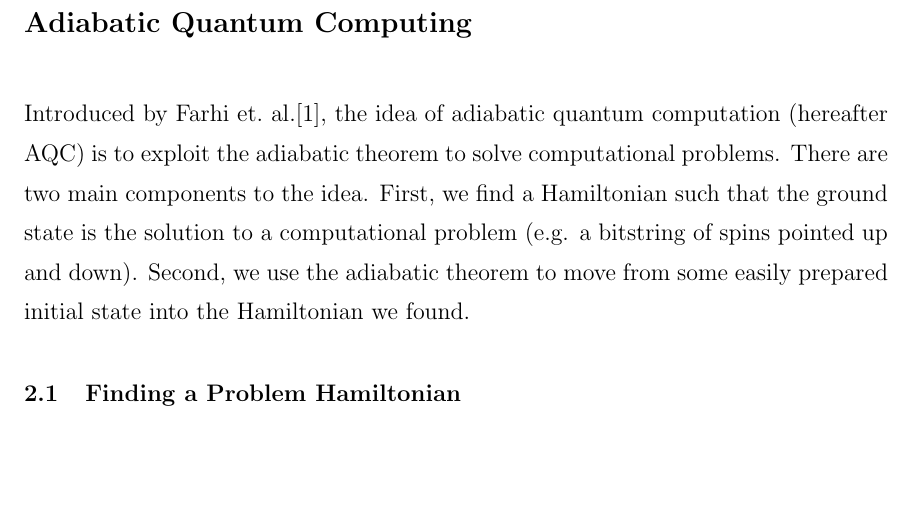
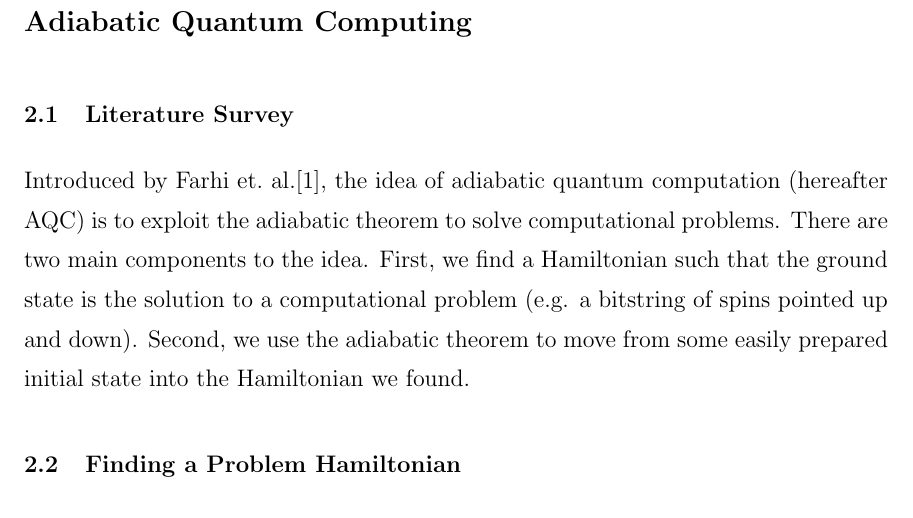
Before and after one commit to esnowkropla/eskthesis, a LaTeX thesis (eskthesis.tex): part of page 8 of 17, cut so that both start at the same text, the shorter picture padded with empty space. Compiled offline with pdfLaTeX; a LaTeX package or settings file that is missing is left out.

Commit message:
Section heading

```diff
--- a/eskthesis.tex
+++ b/eskthesis.tex
@@ -41,6 +41,7 @@ The adiabatic theorem states that if a system is initially prepared in the $ith$
 where $E_i$ and $E_f$ are the energies of the initial and final states, $\hat{V}(t)$ is the time dependant part of the Hamiltonian and $\omega_{if} = \frac{E_f - E_i}{\hbar}$ is a convenient variable.  This (FIXME missing!) derivation due to \cite{zettili}.
 
 \chapter{Adiabatic Quantum Computing}
+\section{Literature Survey}
 Introduced by Farhi et.\ al.\cite{farhi}, the idea of adiabatic quantum computation (hereafter AQC) is to exploit the adiabatic theorem to solve computational problems.  There are two main components to the idea.  First, we find a Hamiltonian such that the ground state is the solution to a computational problem (e.g. a bitstring of spins pointed up and down).  Second, we use the adiabatic theorem to move from some easily prepared initial state into the Hamiltonian we found.
 
 \section{Finding a Problem Hamiltonian}
```
